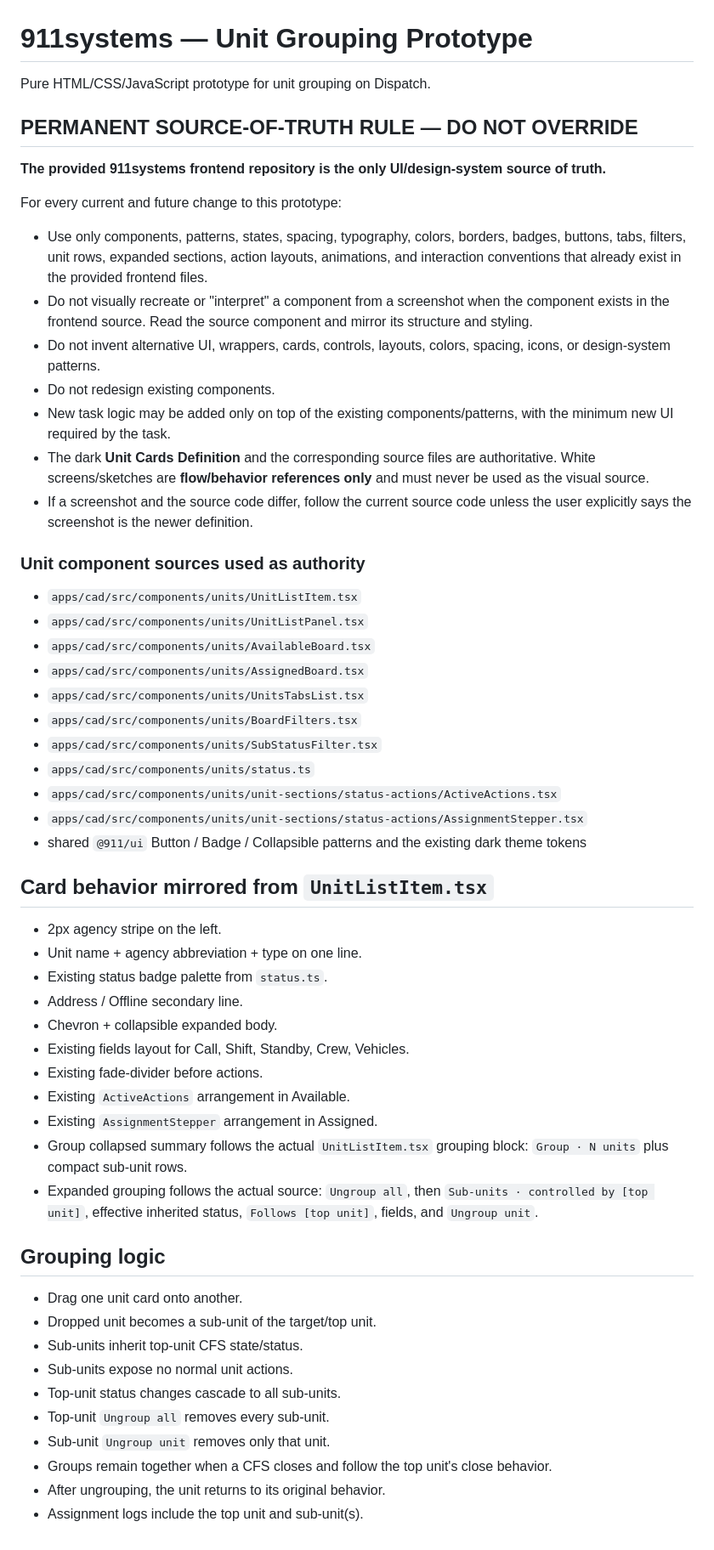
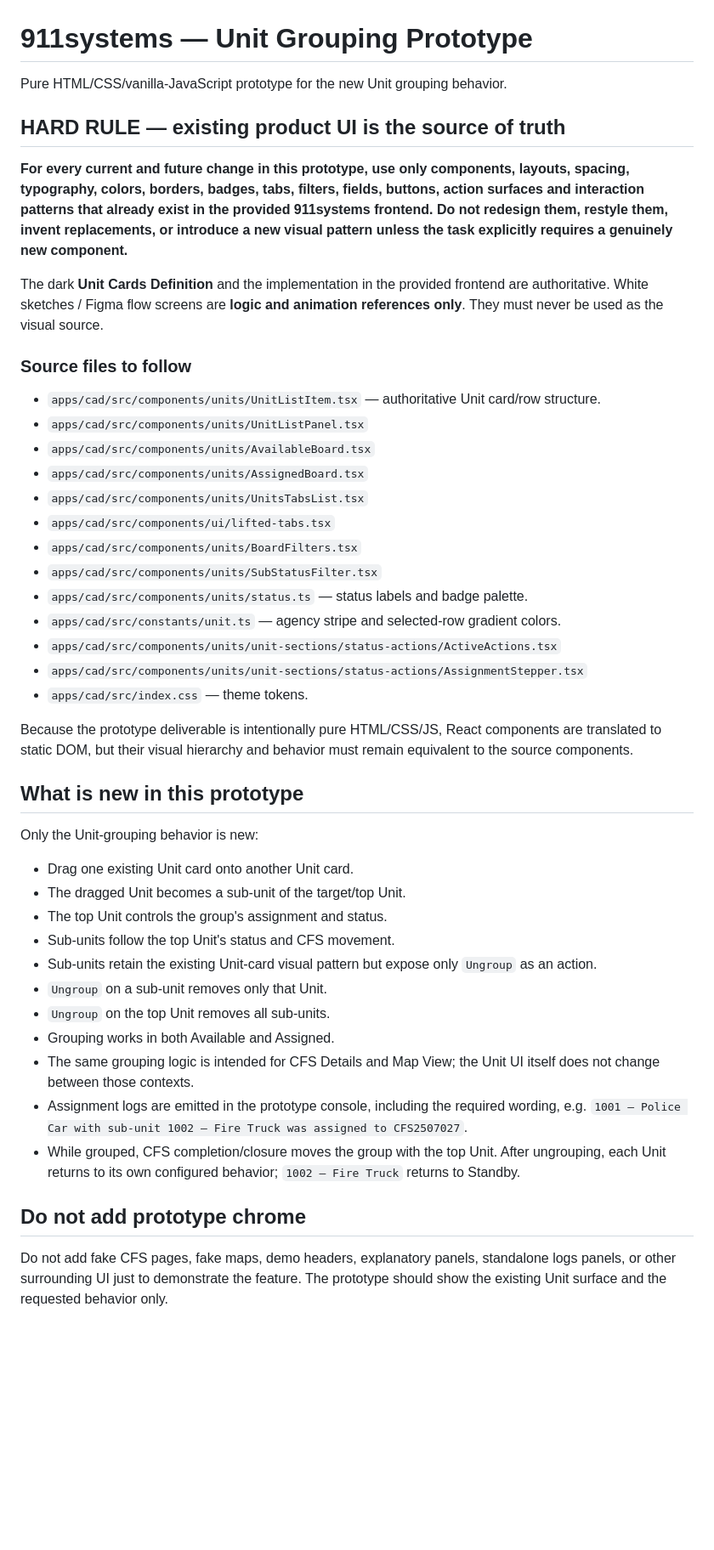
Before and after one commit to dejanxmkd/911system, a Markdown page: README.md, the part around the change. Shown at 85% size. Drawn GitHub-style; blank space fills up the shorter version.

Commit message:
Lock README to existing frontend components only

```diff
--- a/README.md
+++ b/README.md
@@ -1,58 +1,47 @@
 # 911systems — Unit Grouping Prototype
 
-Pure HTML/CSS/JavaScript prototype for unit grouping on Dispatch.
+Pure HTML/CSS/vanilla-JavaScript prototype for the new Unit grouping behavior.
 
-## PERMANENT SOURCE-OF-TRUTH RULE — DO NOT OVERRIDE
+## HARD RULE — existing product UI is the source of truth
 
-**The provided 911systems frontend repository is the only UI/design-system source of truth.**
+**For every current and future change in this prototype, use only components, layouts, spacing, typography, colors, borders, badges, tabs, filters, fields, buttons, action surfaces and interaction patterns that already exist in the provided 911systems frontend. Do not redesign them, restyle them, invent replacements, or introduce a new visual pattern unless the task explicitly requires a genuinely new component.**
 
-For every current and future change to this prototype:
+The dark **Unit Cards Definition** and the implementation in the provided frontend are authoritative. White sketches / Figma flow screens are **logic and animation references only**. They must never be used as the visual source.
 
-- Use only components, patterns, states, spacing, typography, colors, borders, badges, buttons, tabs, filters, unit rows, expanded sections, action layouts, animations, and interaction conventions that already exist in the provided frontend files.
-- Do not visually recreate or "interpret" a component from a screenshot when the component exists in the frontend source. Read the source component and mirror its structure and styling.
-- Do not invent alternative UI, wrappers, cards, controls, layouts, colors, spacing, icons, or design-system patterns.
-- Do not redesign existing components.
-- New task logic may be added only on top of the existing components/patterns, with the minimum new UI required by the task.
-- The dark **Unit Cards Definition** and the corresponding source files are authoritative. White screens/sketches are **flow/behavior references only** and must never be used as the visual source.
-- If a screenshot and the source code differ, follow the current source code unless the user explicitly says the screenshot is the newer definition.
+### Source files to follow
 
-### Unit component sources used as authority
-
-- `apps/cad/src/components/units/UnitListItem.tsx`
+- `apps/cad/src/components/units/UnitListItem.tsx` — authoritative Unit card/row structure.
 - `apps/cad/src/components/units/UnitListPanel.tsx`
 - `apps/cad/src/components/units/AvailableBoard.tsx`
 - `apps/cad/src/components/units/AssignedBoard.tsx`
 - `apps/cad/src/components/units/UnitsTabsList.tsx`
+- `apps/cad/src/components/ui/lifted-tabs.tsx`
 - `apps/cad/src/components/units/BoardFilters.tsx`
 - `apps/cad/src/components/units/SubStatusFilter.tsx`
-- `apps/cad/src/components/units/status.ts`
+- `apps/cad/src/components/units/status.ts` — status labels and badge palette.
+- `apps/cad/src/constants/unit.ts` — agency stripe and selected-row gradient colors.
 - `apps/cad/src/components/units/unit-sections/status-actions/ActiveActions.tsx`
 - `apps/cad/src/components/units/unit-sections/status-actions/AssignmentStepper.tsx`
-- shared `@911/ui` Button / Badge / Collapsible patterns and the existing dark theme tokens
+- `apps/cad/src/index.css` — theme tokens.
 
-## Card behavior mirrored from `UnitListItem.tsx`
+Because the prototype deliverable is intentionally pure HTML/CSS/JS, React components are translated to static DOM, but their visual hierarchy and behavior must remain equivalent to the source components.
 
-- 2px agency stripe on the left.
-- Unit name + agency abbreviation + type on one line.
-- Existing status badge palette from `status.ts`.
-- Address / Offline secondary line.
-- Chevron + collapsible expanded body.
-- Existing fields layout for Call, Shift, Standby, Crew, Vehicles.
-- Existing fade-divider before actions.
-- Existing `ActiveActions` arrangement in Available.
-- Existing `AssignmentStepper` arrangement in Assigned.
-- Group collapsed summary follows the actual `UnitListItem.tsx` grouping block: `Group · N units` plus compact sub-unit rows.
-- Expanded grouping follows the actual source: `Ungroup all`, then `Sub-units · controlled by [top unit]`, effective inherited status, `Follows [top unit]`, fields, and `Ungroup unit`.
+## What is new in this prototype
 
-## Grouping logic
+Only the Unit-grouping behavior is new:
 
-- Drag one unit card onto another.
-- Dropped unit becomes a sub-unit of the target/top unit.
-- Sub-units inherit top-unit CFS state/status.
-- Sub-units expose no normal unit actions.
-- Top-unit status changes cascade to all sub-units.
-- Top-unit `Ungroup all` removes every sub-unit.
-- Sub-unit `Ungroup unit` removes only that unit.
-- Groups remain together when a CFS closes and follow the top unit's close behavior.
-- After ungrouping, the unit returns to its original behavior.
-- Assignment logs include the top unit and sub-unit(s).
+- Drag one existing Unit card onto another Unit card.
+- The dragged Unit becomes a sub-unit of the target/top Unit.
+- The top Unit controls the group's assignment and status.
+- Sub-units follow the top Unit's status and CFS movement.
+- Sub-units retain the existing Unit-card visual pattern but expose only `Ungroup` as an action.
+- `Ungroup` on a sub-unit removes only that Unit.
+- `Ungroup` on the top Unit removes all sub-units.
+- Grouping works in both Available and Assigned.
+- The same grouping logic is intended for CFS Details and Map View; the Unit UI itself does not change between those contexts.
+- Assignment logs are emitted in the prototype console, including the required wording, e.g. `1001 – Police Car with sub-unit 1002 – Fire Truck was assigned to CFS2507027`.
+- While grouped, CFS completion/closure moves the group with the top Unit. After ungrouping, each Unit returns to its own configured behavior; `1002 – Fire Truck` returns to Standby.
+
+## Do not add prototype chrome
+
+Do not add fake CFS pages, fake maps, demo headers, explanatory panels, standalone logs panels, or other surrounding UI just to demonstrate the feature. The prototype should show the existing Unit surface and the requested behavior only.
```
